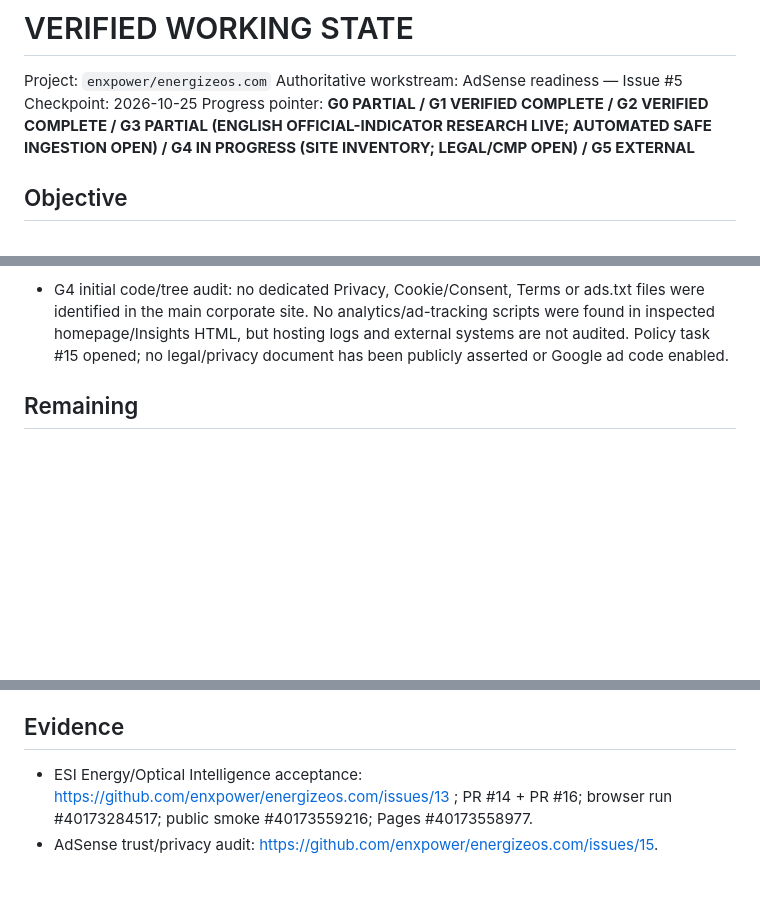
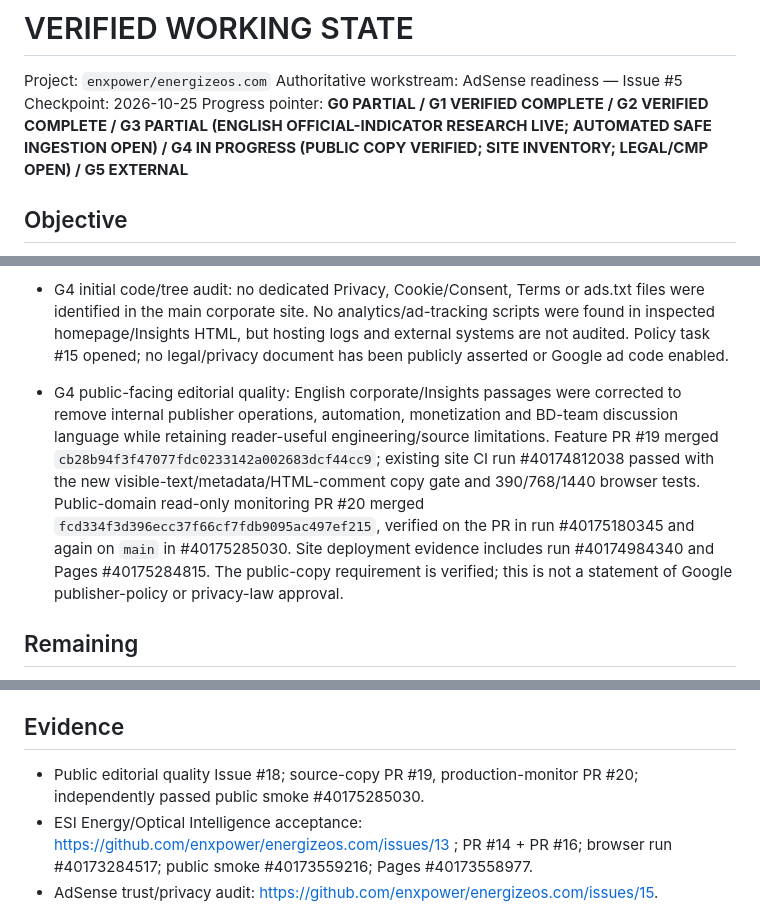
Before and after one commit to enxpower/energizeos.com, a Markdown page: docs/VERIFIED_WORKING_STATE.md, 3 parts joined by grey strips. GitHub-like rendering; blank space fills up the shorter version.

Commit message:
vws: record actual public editorial-copy CI and live production acceptance (#21)

```diff
--- a/docs/VERIFIED_WORKING_STATE.md
+++ b/docs/VERIFIED_WORKING_STATE.md
@@ -3,7 +3,7 @@
 Project: `enxpower/energizeos.com`
 Authoritative workstream: AdSense readiness — Issue #5
 Checkpoint: 2026-10-25
-Progress pointer: **G0 PARTIAL / G1 VERIFIED COMPLETE / G2 VERIFIED COMPLETE / G3 PARTIAL (ENGLISH OFFICIAL-INDICATOR RESEARCH LIVE; AUTOMATED SAFE INGESTION OPEN) / G4 IN PROGRESS (SITE INVENTORY; LEGAL/CMP OPEN) / G5 EXTERNAL**
+Progress pointer: **G0 PARTIAL / G1 VERIFIED COMPLETE / G2 VERIFIED COMPLETE / G3 PARTIAL (ENGLISH OFFICIAL-INDICATOR RESEARCH LIVE; AUTOMATED SAFE INGESTION OPEN) / G4 IN PROGRESS (PUBLIC COPY VERIFIED; SITE INVENTORY; LEGAL/CMP OPEN) / G5 EXTERNAL**
 
 ## Objective
 Operate a premium, English-only ESI corporate website and original `/insights/` engineering content with independently working calculation tools, safe automation and a separately eligible organizational AdSense application. Actual provider approval is the final external gate.
@@ -23,6 +23,8 @@ Operate a premium, English-only ESI corporate website and original `/insights/`
 - G3-A ESI Optical Market Intelligence: original English page at `https://energizeos.com/insights/intelligence/` released under PR #14, merged `c8d6ebbe9b294e728d1bf62efd7fc6bcb34991fc`. Source checks use the exact June 2025 fiber-cable PPI 86.6 (stale), August 2026 broad cable-manufacturing PPI 295.7, and August 2026 Federal Reserve industrial production 71.3379. Public source links and evidence boundaries were independently verified. Existing site CI with 390/768/1440 Chromium screenshots and visual review passed in run #40173284517; feature Pages deployment #40173434728 passed. PR #16 added exact public HTTPS checks; public site verification succeeded in PR run #40173481964 and in the main-branch smoke run #40173559216. Main Pages deployment #40173558977 succeeded.
 - G4 initial code/tree audit: no dedicated Privacy, Cookie/Consent, Terms or ads.txt files were identified in the main corporate site. No analytics/ad-tracking scripts were found in inspected homepage/Insights HTML, but hosting logs and external systems are not audited. Policy task #15 opened; no legal/privacy document has been publicly asserted or Google ad code enabled.
 
+- G4 public-facing editorial quality: English corporate/Insights passages were corrected to remove internal publisher operations, automation, monetization and BD-team discussion language while retaining reader-useful engineering/source limitations. Feature PR #19 merged `cb28b94f3f47077fdc0233142a002683dcf44cc9`; existing site CI run #40174812038 passed with the new visible-text/metadata/HTML-comment copy gate and 390/768/1440 browser tests. Public-domain read-only monitoring PR #20 merged `fcd334f3d396ecc37f66cf7fdb9095ac497ef215`, verified on the PR in run #40175180345 and again on `main` in #40175285030. Site deployment evidence includes run #40174984340 and Pages #40175284815. The public-copy requirement is verified; this is not a statement of Google publisher-policy or privacy-law approval.
+
 ## Remaining
 - G0 [PARTIAL]: independently confirm business/certification/performance statements, language inventory, legacy public-route provenance, privacy footprint and release rollback evidence.
 - G3 [PARTIAL]: an original, English-only indicator/methodology research page is live and HTTPS-verified. Unattended public-data refresh, safe article-level English optical research/history and legacy Chinese publication isolation remain open; the independent governed publisher was not changed.
@@ -37,6 +39,7 @@ Operate a premium, English-only ESI corporate website and original `/insights/`
 - Routine R0–R2 implementation follows the group Six Rules and Global Objective Lock. Genuine R3 payment, legal, credentials, new unauthorized communications and material scope remain Owner-controlled.
 
 ## Evidence
+- Public editorial quality Issue #18; source-copy PR #19, production-monitor PR #20; independently passed public smoke #40175285030.
 - ESI Energy/Optical Intelligence acceptance: https://github.com/enxpower/energizeos.com/issues/13 ; PR #14 + PR #16; browser run #40173284517; public smoke #40173559216; Pages #40173558977.
 - AdSense trust/privacy audit: https://github.com/enxpower/energizeos.com/issues/15.
 - Authoritative scope: https://github.com/enxpower/energizeos.com/issues/5
```
